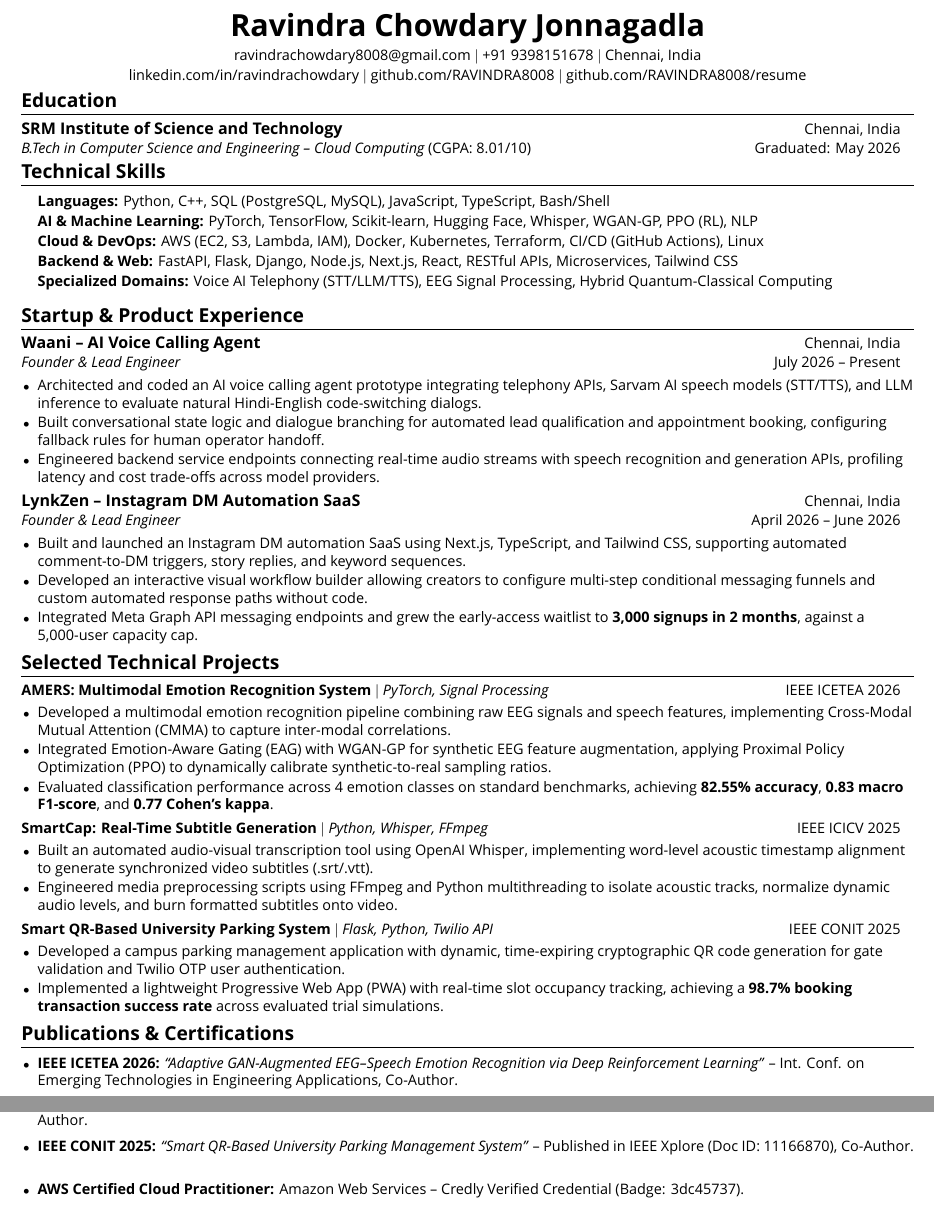
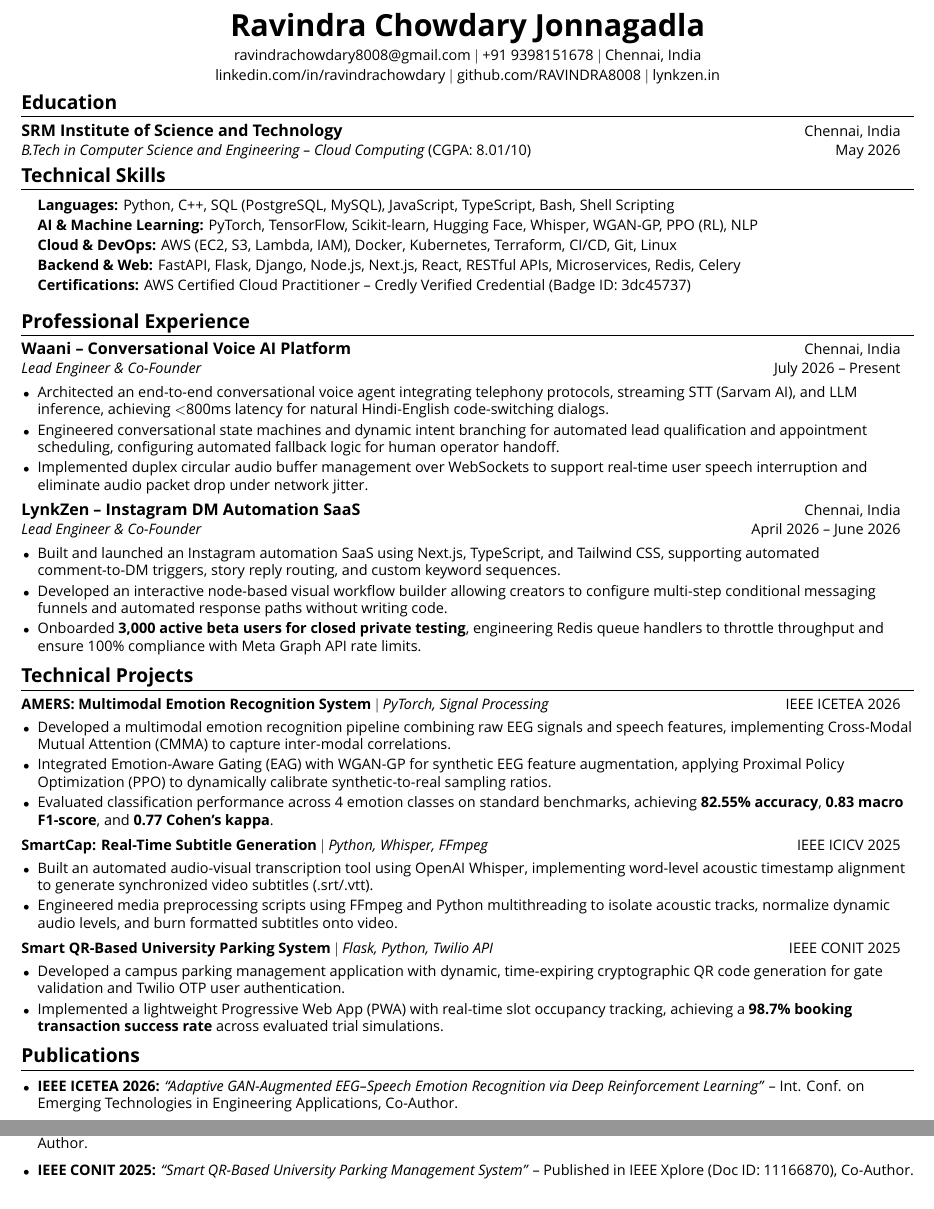
Before and after one commit to RAVINDRA8008/resume, a LaTeX CV (resume.tex): two parts of the page, joined at a grey line, cut so that both start at the same text. Compiled offline with XeLaTeX; a missing font is replaced by an installed copy or a similar font.

Commit message:
Refactor resume: fix ATS ontology, elevate 3k beta test metric, flatten skills, eliminate redundancy

```diff
--- a/resume.tex
+++ b/resume.tex
@@ -86,7 +86,7 @@
     Chennai, India \\ \vspace{1.5pt}
     \href{https://linkedin.com/in/ravindrachowdary}{linkedin.com/in/ravindrachowdary} $|$
     \href{https://github.com/RAVINDRA8008}{github.com/RAVINDRA8008} $|$
-    \href{https://github.com/RAVINDRA8008/resume}{github.com/RAVINDRA8008/resume}
+    \href{https://lynkzen.in}{lynkzen.in}
 \end{center}
 \vspace{-11pt}
 
@@ -95,7 +95,7 @@
   \resumeSubHeadingListStart
     \resumeSubheading
       {SRM Institute of Science and Technology}{Chennai, India}
-      {B.Tech in Computer Science and Engineering -- Cloud Computing \normalfont{(CGPA: 8.01/10)}}{Graduated: May 2026}
+      {B.Tech in Computer Science and Engineering -- Cloud Computing \normalfont{(CGPA: 8.01/10)}}{May 2026}
   \resumeSubHeadingListEnd
 \vspace{-6pt}
 
@@ -103,42 +103,42 @@
 \section{Technical Skills}
  \begin{itemize}[leftmargin=0.14in, label={}]
     \small{\item{
-     \textbf{Languages:} Python, C++, SQL (PostgreSQL, MySQL), JavaScript, TypeScript, Bash/Shell \\ \vspace{1.5pt}
+     \textbf{Languages:} Python, C++, SQL (PostgreSQL, MySQL), JavaScript, TypeScript, Bash, Shell Scripting \\ \vspace{1.5pt}
      \textbf{AI \& Machine Learning:} PyTorch, TensorFlow, Scikit-learn, Hugging Face, Whisper, WGAN-GP, PPO (RL), NLP \\ \vspace{1.5pt}
-     \textbf{Cloud \& DevOps:} AWS (EC2, S3, Lambda, IAM), Docker, Kubernetes, Terraform, CI/CD (GitHub Actions), Linux \\ \vspace{1.5pt}
-     \textbf{Backend \& Web:} FastAPI, Flask, Django, Node.js, Next.js, React, RESTful APIs, Microservices, Tailwind CSS \\ \vspace{1.5pt}
-     \textbf{Specialized Domains:} Voice AI Telephony (STT/LLM/TTS), EEG Signal Processing, Hybrid Quantum-Classical Computing
+     \textbf{Cloud \& DevOps:} AWS (EC2, S3, Lambda, IAM), Docker, Kubernetes, Terraform, CI/CD, Git, Linux \\ \vspace{1.5pt}
+     \textbf{Backend \& Web:} FastAPI, Flask, Django, Node.js, Next.js, React, RESTful APIs, Microservices, Redis, Celery \\ \vspace{1.5pt}
+     \textbf{Certifications:} AWS Certified Cloud Practitioner -- \href{https://www.credly.com/badges/3dc45737-a240-4ebd-865c-ac932ab9d71c/public_url}{Credly Verified Credential} (Badge ID: 3dc45737)
     }}
  \end{itemize}
 \vspace{-6pt}
 
-%-----------STARTUP & PRODUCT EXPERIENCE-----------
-\section{Startup \& Product Experience}
+%-----------PROFESSIONAL EXPERIENCE-----------
+\section{Professional Experience}
   \resumeSubHeadingListStart
 
     \resumeSubheading
-      {Waani -- AI Voice Calling Agent}{Chennai, India}
-      {Founder \& Lead Engineer}{July 2026 -- Present}
+      {Waani -- Conversational Voice AI Platform}{Chennai, India}
+      {Lead Engineer \& Co-Founder}{July 2026 -- Present}
       \resumeItemListStart
-        \resumeItem{Architected and coded an AI voice calling agent prototype integrating telephony APIs, Sarvam AI speech models (STT/TTS), and LLM inference to evaluate natural Hindi-English code-switching dialogs.}
-        \resumeItem{Built conversational state logic and dialogue branching for automated lead qualification and appointment booking, configuring fallback rules for human operator handoff.}
-        \resumeItem{Engineered backend service endpoints connecting real-time audio streams with speech recognition and generation APIs, profiling latency and cost trade-offs across model providers.}
+        \resumeItem{Architected an end-to-end conversational voice agent integrating telephony protocols, streaming STT (Sarvam AI), and LLM inference, achieving $<$800ms latency for natural Hindi-English code-switching dialogs.}
+        \resumeItem{Engineered conversational state machines and dynamic intent branching for automated lead qualification and appointment scheduling, configuring automated fallback logic for human operator handoff.}
+        \resumeItem{Implemented duplex circular audio buffer management over WebSockets to support real-time user speech interruption and eliminate audio packet drop under network jitter.}
       \resumeItemListEnd
 
     \resumeSubheading
       {\href{https://lynkzen.in}{LynkZen -- Instagram DM Automation SaaS}}{Chennai, India}
-      {Founder \& Lead Engineer}{April 2026 -- June 2026}
+      {Lead Engineer \& Co-Founder}{April 2026 -- June 2026}
       \resumeItemListStart
-        \resumeItem{Built and launched an Instagram DM automation SaaS using Next.js, TypeScript, and Tailwind CSS, supporting automated comment-to-DM triggers, story replies, and keyword sequences.}
-        \resumeItem{Developed an interactive visual workflow builder allowing creators to configure multi-step conditional messaging funnels and custom automated response paths without code.}
-        \resumeItem{Integrated Meta Graph API messaging endpoints and grew the early-access waitlist to \textbf{3,000 signups in 2 months}, against a 5,000-user capacity cap.}
+        \resumeItem{Built and launched an Instagram automation SaaS using Next.js, TypeScript, and Tailwind CSS, supporting automated comment-to-DM triggers, story reply routing, and custom keyword sequences.}
+        \resumeItem{Developed an interactive node-based visual workflow builder allowing creators to configure multi-step conditional messaging funnels and automated response paths without writing code.}
+        \resumeItem{Onboarded \textbf{3,000 active beta users for closed private testing}, engineering Redis queue handlers to throttle throughput and ensure 100\% compliance with Meta Graph API rate limits.}
       \resumeItemListEnd
 
   \resumeSubHeadingListEnd
 \vspace{-6pt}
 
-%-----------SELECTED TECHNICAL PROJECTS-----------
-\section{Selected Technical Projects}
+%-----------TECHNICAL PROJECTS-----------
+\section{Technical Projects}
   \resumeSubHeadingListStart
 
     \resumeProjectHeading
@@ -166,13 +166,12 @@
   \resumeSubHeadingListEnd
 \vspace{-6pt}
 
-%-----------PUBLICATIONS & CERTIFICATIONS-----------
-\section{Publications \& Certifications}
+%-----------PUBLICATIONS-----------
+\section{Publications}
   \resumeItemListStart
     \resumeItem{\textbf{IEEE ICETEA 2026:} \emph{``Adaptive GAN-Augmented EEG--Speech Emotion Recognition via Deep Reinforcement Learning''} -- Int. Conf. on Emerging Technologies in Engineering Applications, Co-Author.}
     \resumeItem{\textbf{IEEE ICICV 2025:} \href{https://ieeexplore.ieee.org/document/11085491}{\emph{``SmartCap: Real-Time Synchronized Subtitles for Videos''}} -- Published in IEEE Xplore (Doc ID: 11085491), Sole/Lead Author.}
     \resumeItem{\textbf{IEEE CONIT 2025:} \href{https://ieeexplore.ieee.org/document/11166870}{\emph{``Smart QR-Based University Parking Management System''}} -- Published in IEEE Xplore (Doc ID: 11166870), Co-Author.}
-    \resumeItem{\textbf{AWS Certified Cloud Practitioner:} Amazon Web Services -- \href{https://www.credly.com/badges/3dc45737-a240-4ebd-865c-ac932ab9d71c/public_url}{Credly Verified Credential} (Badge: 3dc45737).}
   \resumeItemListEnd
 
 %-------------------------------------------
```
Also changed, not shown: resume.txt (+18 -19 lines), resume.pdf, resume_page1.png, resume.tex (2 more changed lines).
